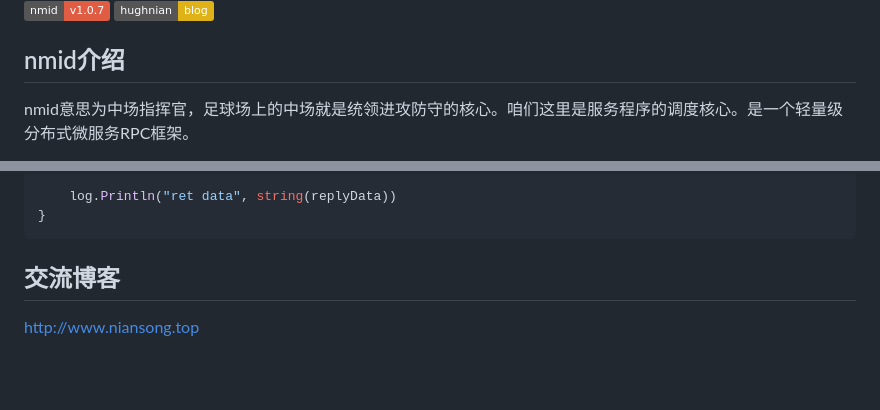
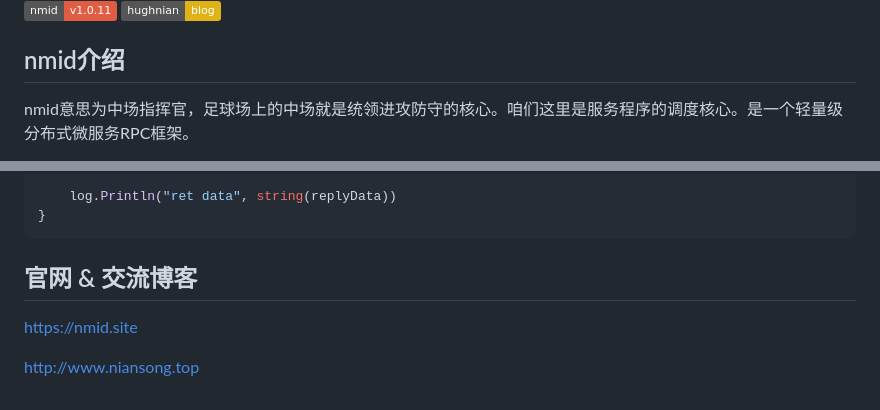
Before and after one commit to HughNian/nmid, a Markdown page: README.md, 2 parts joined by grey strips. GitHub-like rendering; badges without logos; blank space fills up the shorter version.

````diff
--- a/README.md
+++ b/README.md
@@ -3,6 +3,6 @@
 </div>
 
-[![nmid](https://img.shields.io/badge/nmid-v1.0.7-red)](https://github.com/hughnian/nmid)
+[![nmid](https://img.shields.io/badge/nmid-v1.0.11-red)](https://github.com/hughnian/nmid)
 [![blog](https://img.shields.io/badge/hughnian-blog-yellow)](http://www.niansong.top/)
 
 ## nmid介绍
@@ -479,6 +479,7 @@ func main() {
 }
 ```
 
-## 交流博客
+## 官网 & 交流博客
+https://nmid.site
 
 http://www.niansong.top
````
Also changed, not shown: other parts of README.md (+1 -1 lines).
